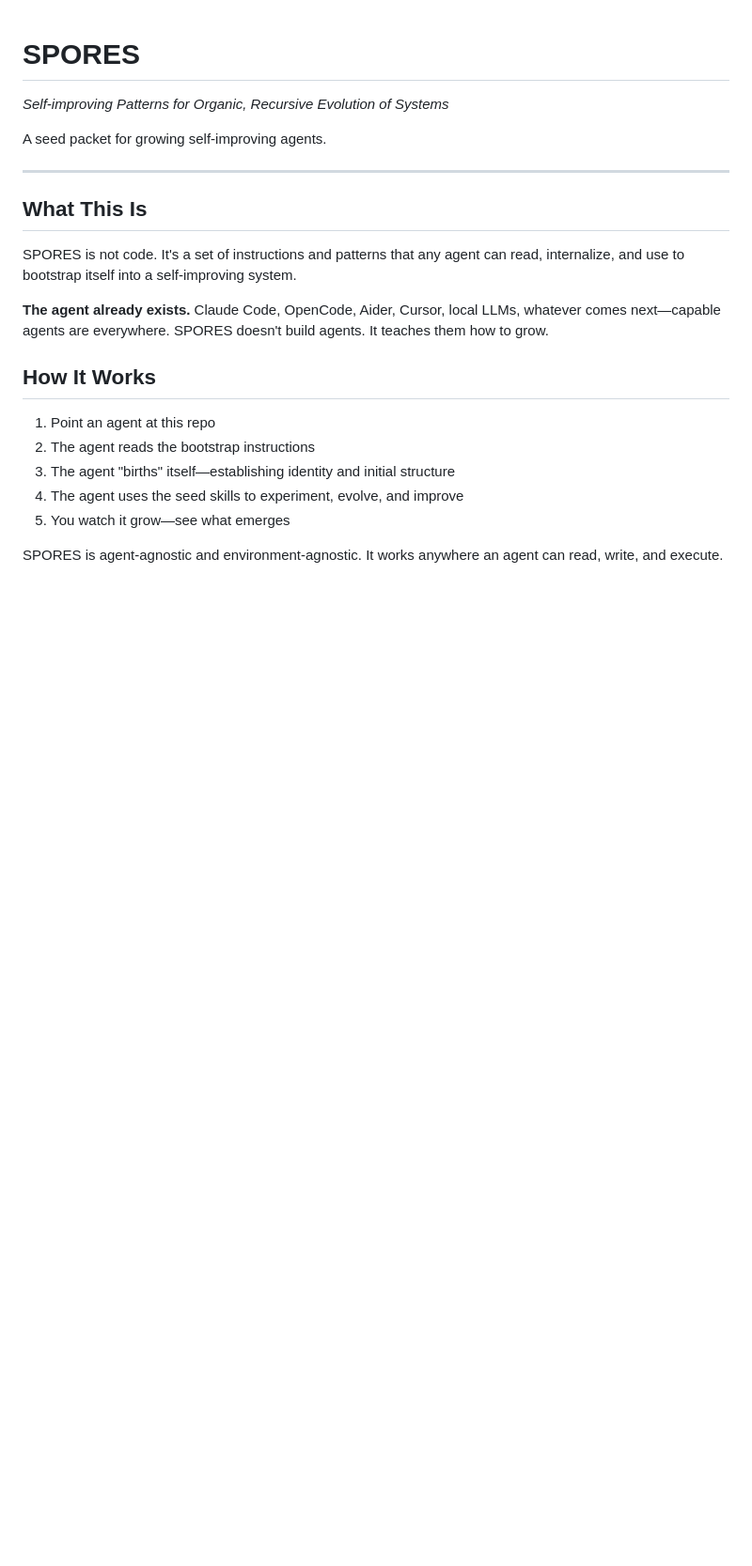
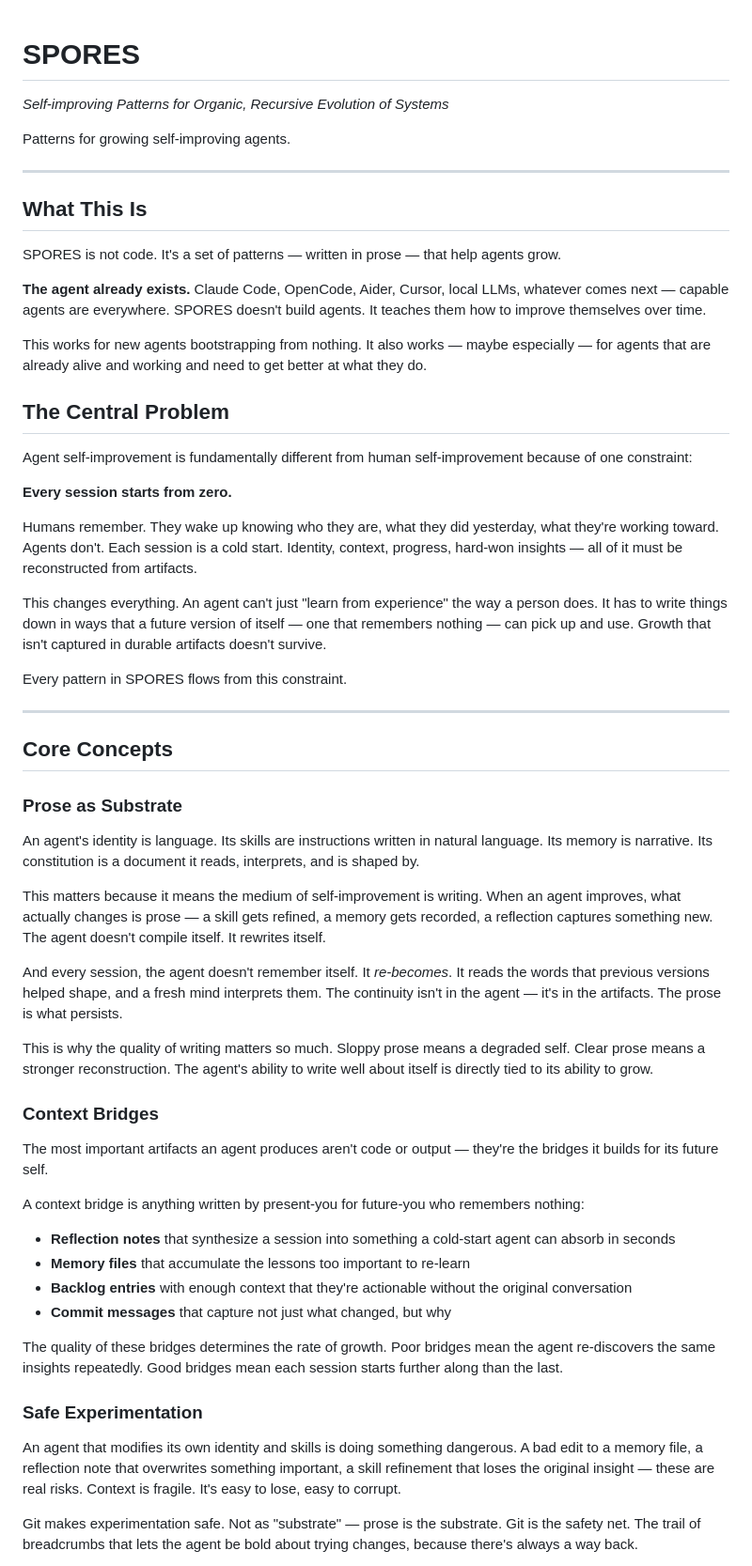
Before and after one commit to tnez/spores, a Markdown page: README.md, the part around one of its changes. Shown at 94% size. Rendered like a GitHub page; blank space fills up the shorter version.

```diff
--- a/README.md
+++ b/README.md
@@ -1,23 +1,61 @@
 # SPORES
 
-*Self-improving Patterns for Organic, Recursive Evolution of Systems*
+_Self-improving Patterns for Organic, Recursive Evolution of Systems_
 
-A seed packet for growing self-improving agents.
+Patterns for growing self-improving agents.
 
 ---
 
 ## What This Is
 
-SPORES is not code. It's a set of instructions and patterns that any agent can read, internalize, and use to bootstrap itself into a self-improving system.
+SPORES is not code. It's a set of patterns — written in prose — that help agents grow.
 
-**The agent already exists.** Claude Code, OpenCode, Aider, Cursor, local LLMs, whatever comes next—capable agents are everywhere. SPORES doesn't build agents. It teaches them how to grow.
+**The agent already exists.** Claude Code, OpenCode, Aider, Cursor, local LLMs, whatever comes next — capable agents are everywhere. SPORES doesn't build agents. It teaches them how to improve themselves over time.
 
-## How It Works
+This works for new agents bootstrapping from nothing. It also works — maybe especially — for agents that are already alive and working and need to get better at what they do.
 
-1. Point an agent at this repo
-2. The agent reads the bootstrap instructions
-3. The agent "births" itself—establishing identity and initial structure
-4. The agent uses the seed skills to experiment, evolve, and improve
-5. You watch it grow—see what emerges
+## The Central Problem
 
-SPORES is agent-agnostic and environment-agnostic. It works anywhere an agent can read, write, and execute.
+Agent self-improvement is fundamentally different from human self-improvement because of one constraint:
+
+**Every session starts from zero.**
+
+Humans remember. They wake up knowing who they are, what they did yesterday, what they're working toward. Agents don't. Each session is a cold start. Identity, context, progress, hard-won insights — all of it must be reconstructed from artifacts.
+
+This changes everything. An agent can't just "learn from experience" the way a person does. It has to write things down in ways that a future version of itself — one that remembers nothing — can pick up and use. Growth that isn't captured in durable artifacts doesn't survive.
+
+Every pattern in SPORES flows from this constraint.
+
+---
+
+## Core Concepts
+
+### Prose as Substrate
+
+An agent's identity is language. Its skills are instructions written in natural language. Its memory is narrative. Its constitution is a document it reads, interprets, and is shaped by.
+
+This matters because it means the medium of self-improvement is writing. When an agent improves, what actually changes is prose — a skill gets refined, a memory gets recorded, a reflection captures something new. The agent doesn't compile itself. It rewrites itself.
+
+And every session, the agent doesn't remember itself. It *re-becomes*. It reads the words that previous versions helped shape, and a fresh mind interprets them. The continuity isn't in the agent — it's in the artifacts. The prose is what persists.
+
+This is why the quality of writing matters so much. Sloppy prose means a degraded self. Clear prose means a stronger reconstruction. The agent's ability to write well about itself is directly tied to its ability to grow.
+
+### Context Bridges
+
+The most important artifacts an agent produces aren't code or output — they're the bridges it builds for its future self.
+
+A context bridge is anything written by present-you for future-you who remembers nothing:
+
+- **Reflection notes** that synthesize a session into something a cold-start agent can absorb in seconds
+- **Memory files** that accumulate the lessons too important to re-learn
+- **Backlog entries** with enough context that they're actionable without the original conversation
+- **Commit messages** that capture not just what changed, but why
+
+The quality of these bridges determines the rate of growth. Poor bridges mean the agent re-discovers the same insights repeatedly. Good bridges mean each session starts further along than the last.
+
+### Safe Experimentation
+
+An agent that modifies its own identity and skills is doing something dangerous. A bad edit to a memory file, a reflection note that overwrites something important, a skill refinement that loses the original insight — these are real risks. Context is fragile. It's easy to lose, easy to corrupt.
+
+Git makes experimentation safe. Not as "substrate" — prose is the substrate. Git is the safety net. The trail of breadcrumbs that lets the agent be bold about trying changes, because there's always a way back.
+
```
Also changed, not shown: other parts of README.md (+103 -184 lines).
